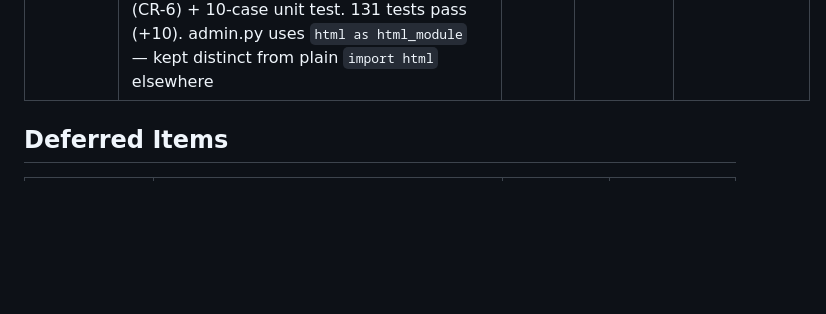
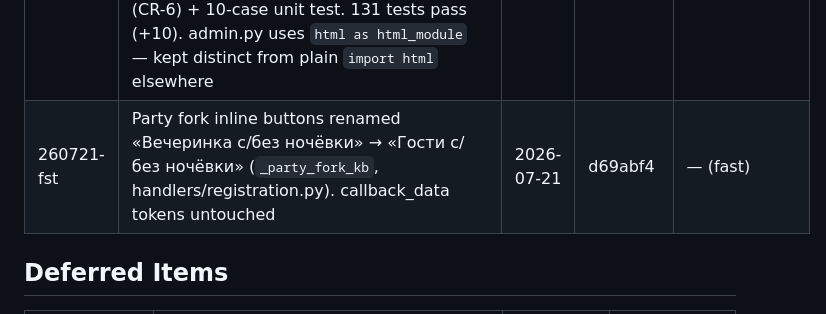
Before and after one commit to qleafye/AIESEC_event_bot, a Markdown page: .planning/STATE.md, the part around the change. GitHub-like rendering; blank space fills up the shorter version.

Commit message:
docs(state): log fast task 260721-fst
Co-Authored-By: Claude Opus 4.8 <noreply@anthropic.com>

```diff
--- a/.planning/STATE.md
+++ b/.planning/STATE.md
@@ -129,6 +129,7 @@ None yet.
 | 260713-i4p | Payment UX — renamed menu button «💳 Загрузить чек» → «💳 Оплата» (label now reads as "payment", not just "upload"); requisites now surfaced in the pay-later defer message AND the multi-option picker (no longer hidden behind option selection); synced overdue-reminder + docstring button-name references. Reply-keyboard button text and handler filter kept byte-identical | 2026-07-13 | 41b8dfe | [260713-i4p-payment-ux-fixes-rename-zagruzit-chek-bu](./quick/260713-i4p-payment-ux-fixes-rename-zagruzit-chek-bu/) |
 | 260713-w9h | Logic B1b — 4 logic criticals from all-phases review. CR-1: receipt queue got `offset`, both moderation/receipt tinder queues page past first 50 (no false «нет заявок» at 1000+ scale). CR-7: consent bypass closed — `process_consent_accept` gates on `_consent_key_matches`, clears used keyboard (stale scroll-up re-tap can't skip a consent). CR-8: `_extract_referrer_id`+`_parse_age` require ASCII digits (²/①/fullwidth no longer crash int()); global `@dp.errors()` handler logs exception+update (was silent-drop). CR-9: `active_sheet_row` projects onto frozen `bot_settings` header snapshot (set at startup+rebuild), mid-event toggle no longer misaligns rows, live fallback = no migration break. 140 tests. NOTE: executor died mid-run on billing error after CR-1 commit; CR-7/8/9 finished inline. Manual-UAT pending for CR-1/CR-7 (behavioral) | 2026-07-13 | 4a9aed1 | [260713-w9h-logic-b1b-pagination-offset-in-admin-mod](./quick/260713-w9h-logic-b1b-pagination-offset-in-admin-mod/) |
 | 260713-jgi | Security B1a — fixed all HTML-injection + CSV-injection criticals from all-phases review. html.escape'd registrant-controlled full_name/username/email/university/source in admin /find,/stats,«Источники» (CR-2/3/4), full_name in user_actions referrals (CR-5), admin event_date/place/captions in info msgs (C-WR-02), consent card admin string (A-WR-03); added `_csv_safe` formula-injection neutralizer (prefix `'` on cells starting =+-@\t\r) to db.export_users_csv (CR-6) + 10-case unit test. 131 tests pass (+10). admin.py uses `html as html_module` — kept distinct from plain `import html` elsewhere | 2026-07-13 | 215db42 | [260713-jgi-security-b1a-html-escape-user-admin-text](./quick/260713-jgi-security-b1a-html-escape-user-admin-text/) |
+| 260721-fst | Party fork inline buttons renamed «Вечеринка с/без ночёвки» → «Гости с/без ночёвки» (`_party_fork_kb`, handlers/registration.py). callback_data tokens untouched | 2026-07-21 | d69abf4 | — (fast) |
 
 ## Deferred Items
 
```
